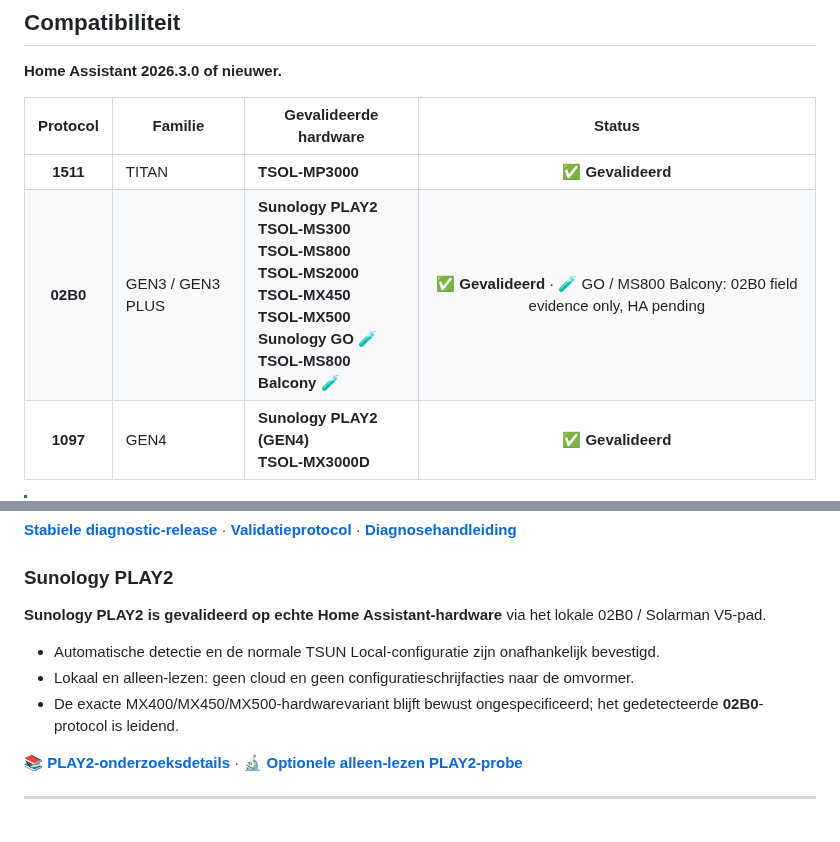
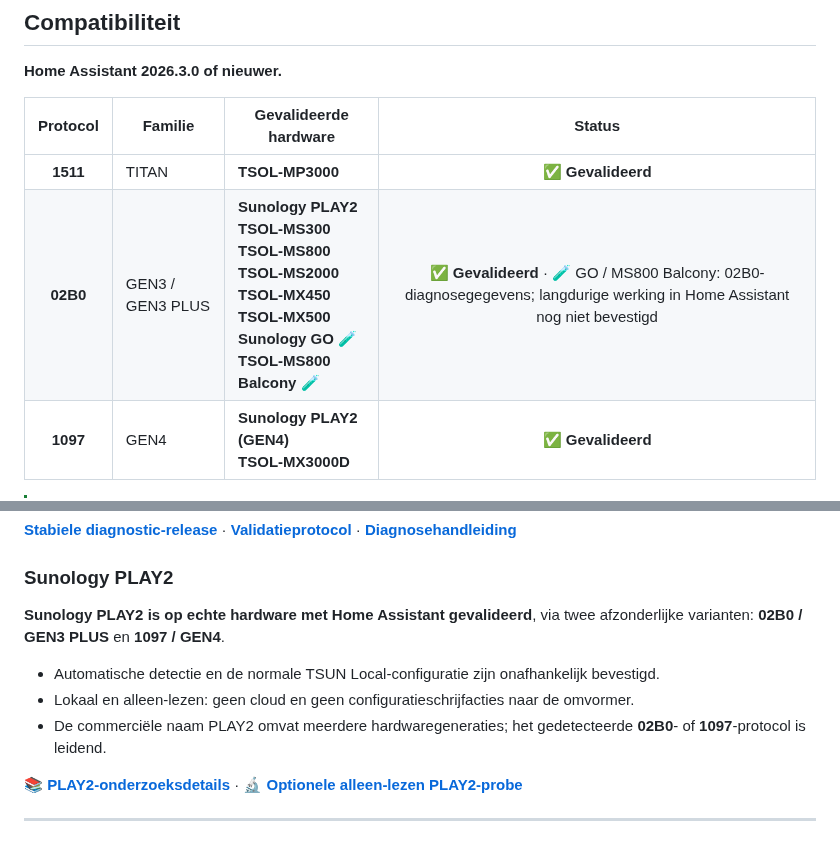
Before and after one commit to jptstar/tsun-local, a Markdown page: docs/README_NL.md, 2 parts joined by grey strips. Rendered like a GitHub page.

Commit message:
docs: refresh HACS-visible README and localized compatibility wording

```diff
--- a/docs/README_NL.md
+++ b/docs/README_NL.md
@@ -37,7 +37,7 @@
 | Protocol | Familie | Gevalideerde hardware | Status |
 |:---:|---|---|:---:|
 | **1511** | TITAN | **TSOL-MP3000** | ✅ **Gevalideerd** |
-| **02B0** | GEN3 / GEN3 PLUS | **Sunology PLAY2**<br>**TSOL-MS300**<br>**TSOL-MS800**<br>**TSOL-MS2000**<br>**TSOL-MX450**<br>**TSOL-MX500**<br>**Sunology GO** 🧪<br>**TSOL-MS800 Balcony** 🧪 | ✅ **Gevalideerd** · 🧪 GO / MS800 Balcony: 02B0 field evidence only, HA pending |
+| **02B0** | GEN3 / GEN3 PLUS | **Sunology PLAY2**<br>**TSOL-MS300**<br>**TSOL-MS800**<br>**TSOL-MS2000**<br>**TSOL-MX450**<br>**TSOL-MX500**<br>**Sunology GO** 🧪<br>**TSOL-MS800 Balcony** 🧪 | ✅ **Gevalideerd** · 🧪 GO / MS800 Balcony: 02B0-diagnosegegevens; langdurige werking in Home Assistant nog niet bevestigd |
 | **1097** | GEN4 | **Sunology PLAY2 (GEN4)**<br>**TSOL-MX3000D** | ✅ **Gevalideerd** |
 
 > [!TIP]
@@ -189,11 +189,11 @@ python tsun_dump.py --full
 **[Stabiele diagnostic-release](https://github.com/jptstar/tsun-local/releases/tag/diagnostic-latest)** · **[Validatieprotocol](DIRECT_DIAGNOSTIC_UPLOAD_TEST.md)** · **[Diagnosehandleiding](HARDWARE_DUMP.md)**
 ### Sunology PLAY2
 
-**Sunology PLAY2 is gevalideerd op echte Home Assistant-hardware** via het lokale 02B0 / Solarman V5-pad.
+**Sunology PLAY2 is op echte hardware met Home Assistant gevalideerd**, via twee afzonderlijke varianten: **02B0 / GEN3 PLUS** en **1097 / GEN4**.
 
 - Automatische detectie en de normale TSUN Local-configuratie zijn onafhankelijk bevestigd.
 - Lokaal en alleen-lezen: geen cloud en geen configuratieschrijfacties naar de omvormer.
-- De exacte MX400/MX450/MX500-hardwarevariant blijft bewust ongespecificeerd; het gedetecteerde **02B0**-protocol is leidend.
+- De commerciële naam PLAY2 omvat meerdere hardwaregeneraties; het gedetecteerde **02B0**- of **1097**-protocol is leidend.
 
 📚 **[PLAY2-onderzoeksdetails](research/PLAY2_LOCAL_RESEARCH.md)** · 🔬 **[Optionele alleen-lezen PLAY2-probe](../tools/tsun_play2_probe.py)**
 
```
